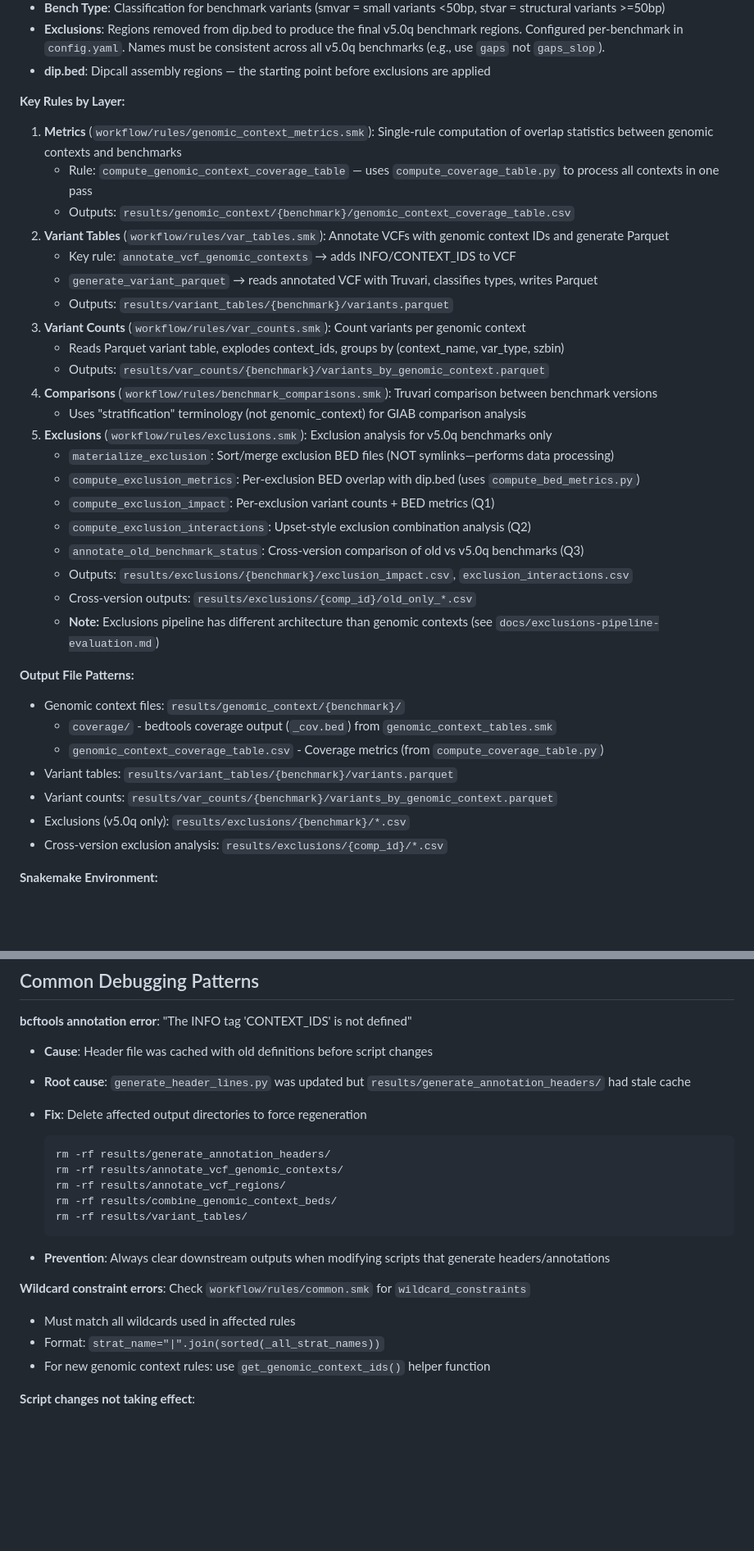
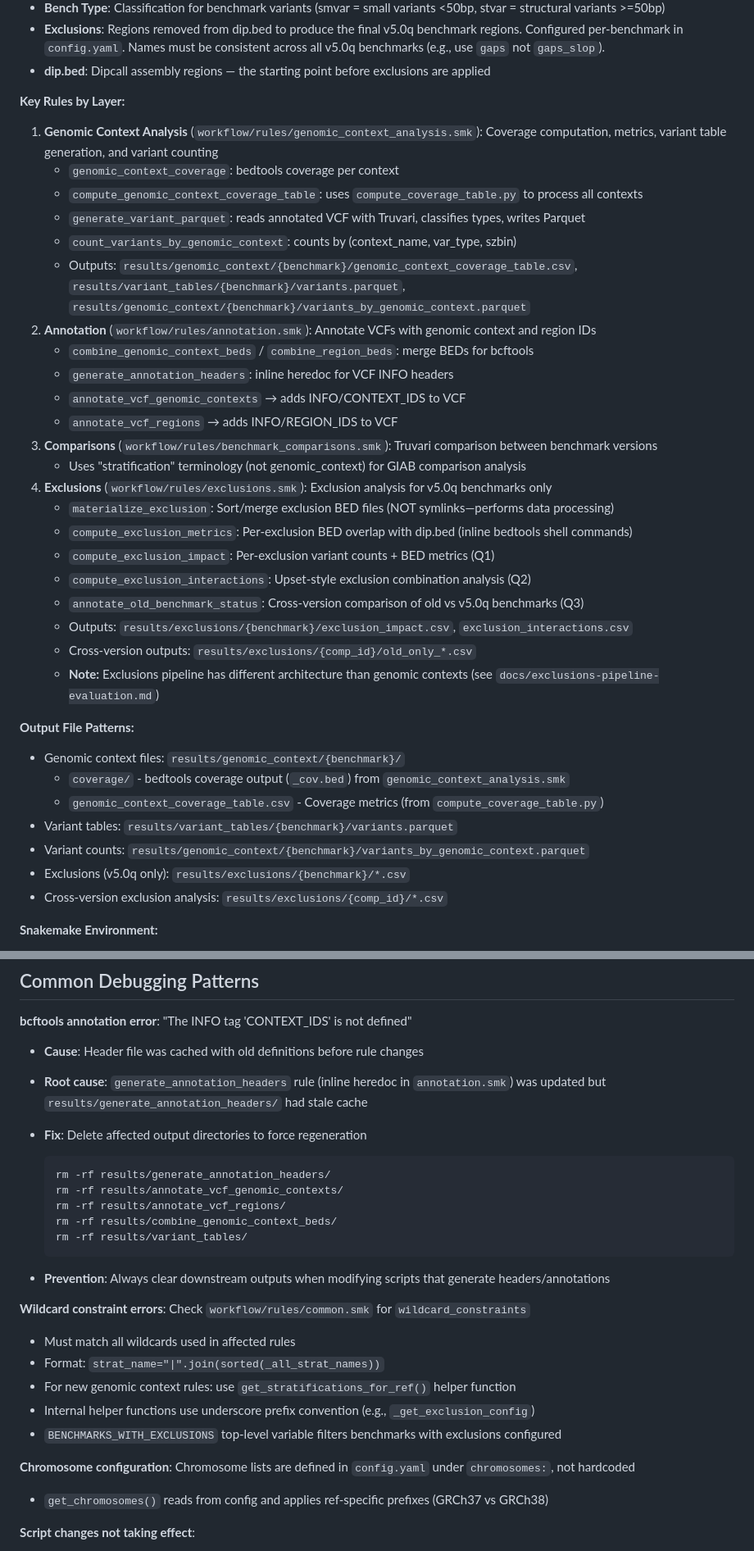
Before and after one commit to nate-d-olson/q100-variant-benchmark-paper, a Markdown page: CLAUDE.md, 2 parts joined by grey strips. Shown at 82% size. Rendered like a GitHub page; blank space fills up the shorter version.

Commit message:
docs: update CLAUDE.md for pipeline refactor
Update file references after PR #45 pipeline cleanup:
- genomic_context_metrics.smk, genomic_context_tables.smk, var_counts.smk
  → genomic_context_analysis.smk
- var_tables.smk → annotation.smk
- generate_header_lines.py → inline heredoc in annotation.smk
- compute_bed_metrics.py → inline shell in exclusions.smk
- Update var_counts output path to results/genomic_context/
- Update test reference (removed validator/stratify tests)
- Add notes on chromosome config and common.smk conventions

Co-Authored-By: Claude Opus 4.6 <noreply@anthropic.com>

````diff
--- a/CLAUDE.md
+++ b/CLAUDE.md
@@ -30,21 +30,22 @@ Quarto manuscript analyzing the GIAB Q100 HG002 variant benchmark. The Snakemake
 
 **Key Rules by Layer:**
 
-1. **Metrics** (`workflow/rules/genomic_context_metrics.smk`): Single-rule computation of overlap statistics between genomic contexts and benchmarks
-   - Rule: `compute_genomic_context_coverage_table` — uses `compute_coverage_table.py` to process all contexts in one pass
-   - Outputs: `results/genomic_context/{benchmark}/genomic_context_coverage_table.csv`
-2. **Variant Tables** (`workflow/rules/var_tables.smk`): Annotate VCFs with genomic context IDs and generate Parquet
-   - Key rule: `annotate_vcf_genomic_contexts` → adds INFO/CONTEXT_IDS to VCF
-   - `generate_variant_parquet` → reads annotated VCF with Truvari, classifies types, writes Parquet
-   - Outputs: `results/variant_tables/{benchmark}/variants.parquet`
-3. **Variant Counts** (`workflow/rules/var_counts.smk`): Count variants per genomic context
-   - Reads Parquet variant table, explodes context_ids, groups by (context_name, var_type, szbin)
-   - Outputs: `results/var_counts/{benchmark}/variants_by_genomic_context.parquet`
-4. **Comparisons** (`workflow/rules/benchmark_comparisons.smk`): Truvari comparison between benchmark versions
+1. **Genomic Context Analysis** (`workflow/rules/genomic_context_analysis.smk`): Coverage computation, metrics, variant table generation, and variant counting
+   - `genomic_context_coverage`: bedtools coverage per context
+   - `compute_genomic_context_coverage_table`: uses `compute_coverage_table.py` to process all contexts
+   - `generate_variant_parquet`: reads annotated VCF with Truvari, classifies types, writes Parquet
+   - `count_variants_by_genomic_context`: counts by (context_name, var_type, szbin)
+   - Outputs: `results/genomic_context/{benchmark}/genomic_context_coverage_table.csv`, `results/variant_tables/{benchmark}/variants.parquet`, `results/genomic_context/{benchmark}/variants_by_genomic_context.parquet`
+2. **Annotation** (`workflow/rules/annotation.smk`): Annotate VCFs with genomic context and region IDs
+   - `combine_genomic_context_beds` / `combine_region_beds`: merge BEDs for bcftools
+   - `generate_annotation_headers`: inline heredoc for VCF INFO headers
+   - `annotate_vcf_genomic_contexts` → adds INFO/CONTEXT_IDS to VCF
+   - `annotate_vcf_regions` → adds INFO/REGION_IDS to VCF
+3. **Comparisons** (`workflow/rules/benchmark_comparisons.smk`): Truvari comparison between benchmark versions
    - Uses "stratification" terminology (not genomic_context) for GIAB comparison analysis
-5. **Exclusions** (`workflow/rules/exclusions.smk`): Exclusion analysis for v5.0q benchmarks only
+4. **Exclusions** (`workflow/rules/exclusions.smk`): Exclusion analysis for v5.0q benchmarks only
    - `materialize_exclusion`: Sort/merge exclusion BED files (NOT symlinks—performs data processing)
-   - `compute_exclusion_metrics`: Per-exclusion BED overlap with dip.bed (uses `compute_bed_metrics.py`)
+   - `compute_exclusion_metrics`: Per-exclusion BED overlap with dip.bed (inline bedtools shell commands)
    - `compute_exclusion_impact`: Per-exclusion variant counts + BED metrics (Q1)
    - `compute_exclusion_interactions`: Upset-style exclusion combination analysis (Q2)
    - `annotate_old_benchmark_status`: Cross-version comparison of old vs v5.0q benchmarks (Q3)
@@ -55,10 +56,10 @@ Quarto manuscript analyzing the GIAB Q100 HG002 variant benchmark. The Snakemake
 **Output File Patterns:**
 
 - Genomic context files: `results/genomic_context/{benchmark}/`
-  - `coverage/` - bedtools coverage output (`_cov.bed`) from `genomic_context_tables.smk`
+  - `coverage/` - bedtools coverage output (`_cov.bed`) from `genomic_context_analysis.smk`
   - `genomic_context_coverage_table.csv` - Coverage metrics (from `compute_coverage_table.py`)
 - Variant tables: `results/variant_tables/{benchmark}/variants.parquet`
-- Variant counts: `results/var_counts/{benchmark}/variants_by_genomic_context.parquet`
+- Variant counts: `results/genomic_context/{benchmark}/variants_by_genomic_context.parquet`
 - Exclusions (v5.0q only): `results/exclusions/{benchmark}/*.csv`
 - Cross-version exclusion analysis: `results/exclusions/{comp_id}/*.csv`
 
@@ -136,8 +137,8 @@ inversion. It is configured under `chr8_synteny:` in `config/config.yaml`.
 
 **bcftools annotation error**: "The INFO tag 'CONTEXT_IDS' is not defined"
 
-- **Cause**: Header file was cached with old definitions before script changes
-- **Root cause**: `generate_header_lines.py` was updated but `results/generate_annotation_headers/` had stale cache
+- **Cause**: Header file was cached with old definitions before rule changes
+- **Root cause**: `generate_annotation_headers` rule (inline heredoc in `annotation.smk`) was updated but `results/generate_annotation_headers/` had stale cache
 - **Fix**: Delete affected output directories to force regeneration
 
   ```bash
@@ -154,7 +155,13 @@ inversion. It is configured under `chr8_synteny:` in `config/config.yaml`.
 
 - Must match all wildcards used in affected rules
 - Format: `strat_name="|".join(sorted(_all_strat_names))`
-- For new genomic context rules: use `get_genomic_context_ids()` helper function
+- For new genomic context rules: use `get_stratifications_for_ref()` helper function
+- Internal helper functions use underscore prefix convention (e.g., `_get_exclusion_config`)
+- `BENCHMARKS_WITH_EXCLUSIONS` top-level variable filters benchmarks with exclusions configured
+
+**Chromosome configuration**: Chromosome lists are defined in `config.yaml` under `chromosomes:`, not hardcoded
+
+- `get_chromosomes()` reads from config and applies ref-specific prefixes (GRCh37 vs GRCh38)
 
 **Script changes not taking effect**:
 
````
Also changed, not shown: other parts of CLAUDE.md (+2 -2 lines).
